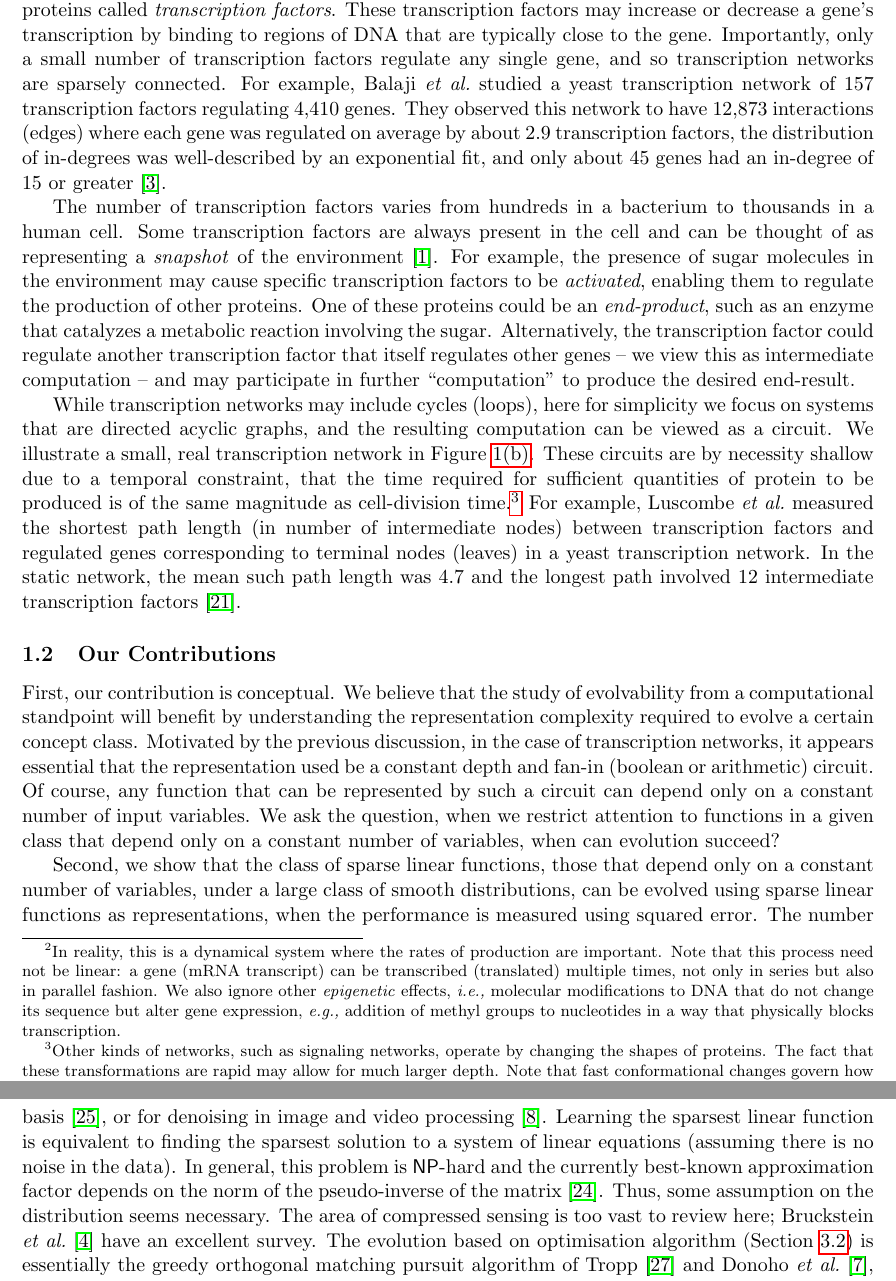
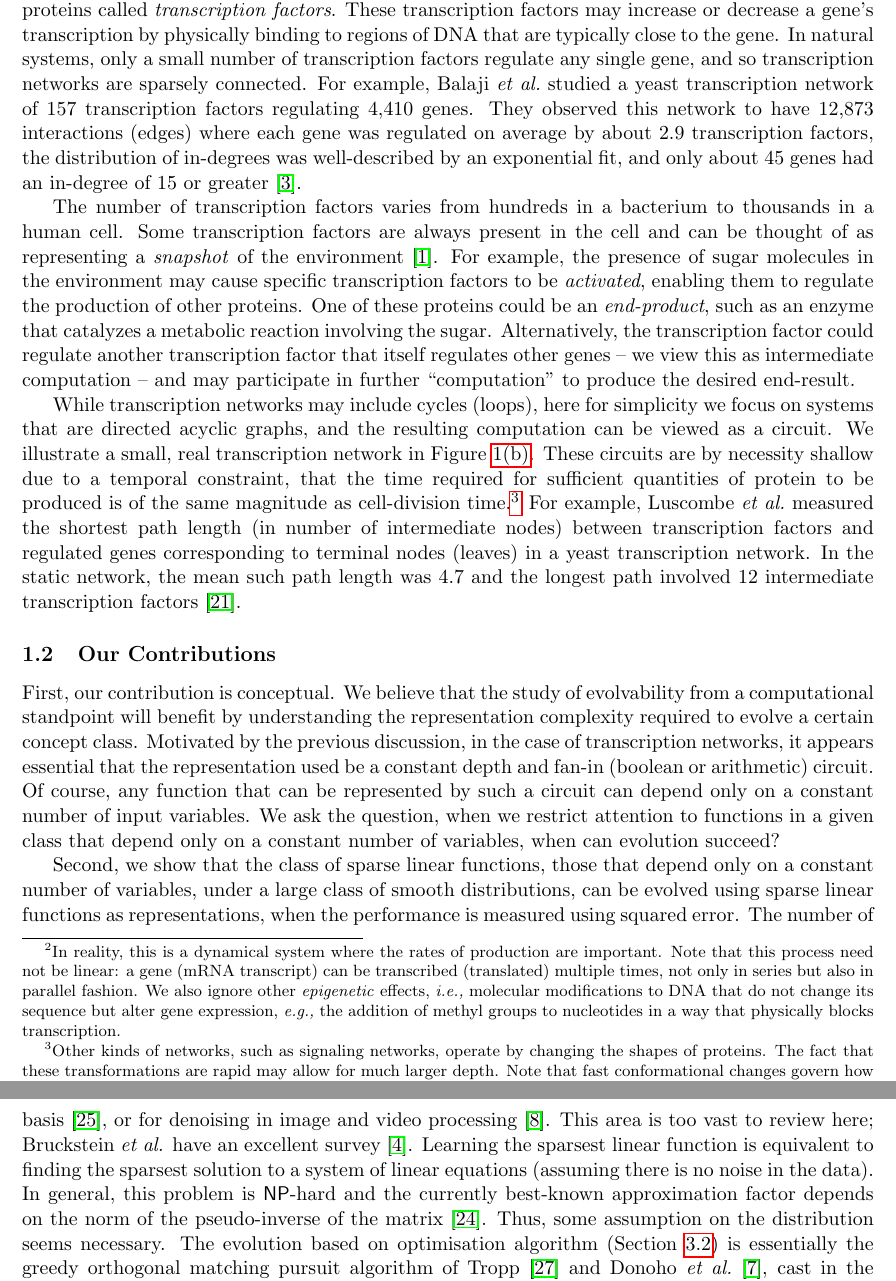
Before and after one commit to elaine84/evolve, a LaTeX paper (latex/main.tex, which reads latex/files/introduction.tex): two parts of pages 4 and 6 of 23, joined at a grey line, cut so that both start at the same text. Compiled offline with pdfLaTeX.

Commit message:
Minor edits in the rest of section 1

```diff
--- a/latex/files/introduction.tex
+++ b/latex/files/introduction.tex
@@ -121,13 +121,13 @@ production are important. Note that this process need not be linear: a gene (mRN
 transcript) can be transcribed (translated) multiple times, not only in series
 but also in parallel fashion.  We also ignore
 other \emph{epigenetic} effects, \ie molecular modifications to DNA that do not
-change its sequence but alter gene expression,~\eg addition of methyl groups to
-nucleotides in a way that physically blocks transcription.}
+change its sequence but alter gene expression,~\eg the addition of methyl groups
+to nucleotides in a way that physically blocks transcription.}
 In a transcription network, a gene's transcription may be regulated by a set of
 proteins called \emph{transcription factors}.
 These transcription factors may increase or decrease a gene's transcription by
-binding to regions of DNA that are typically close to the gene.
-Importantly, only a small number of transcription factors
+physically binding to regions of DNA that are typically close to the gene.
+In natural systems, only a small number of transcription factors
 regulate any single gene, and so transcription networks are sparsely connected.
 For example, Balaji~\etal studied a yeast
 transcription network of 157 transcription factors regulating 4,410 genes. They
@@ -254,14 +253,14 @@ sensing for sparse signal reconstruction~\cite{Candes:2008}; optimization with
 regularization or sparsity-inducing penalties in machine
 learning~\cite{Bach:2012}; sparse coding for learning an overcomplete
 basis~\cite{Olshausen:1997}, or for denoising in image and video
-processing~\cite{Elad:2010}. Learning the sparsest linear function is equivalent
+processing~\cite{Elad:2010}. This area is too vast to review here; Bruckstein
+\emph{et al.} have an excellent survey~\cite{Donoho:2009-sparse}.
+Learning the sparsest linear function is equivalent
 to finding the sparsest solution to a system of linear equations (assuming there
 is no noise in the data). In general, this problem is $\NP$-hard and the
 currently best-known approximation factor depends on the norm of the
 pseudo-inverse of the matrix~\cite{Natarajan:1995}.  Thus, some assumption on
-the distribution seems necessary. The area of compressed sensing is too vast to
-review here; Bruckstein \emph{et al.}~\cite{Donoho:2009-sparse} have an
-excellent survey.  The evolution based on optimisation algorithm
+the distribution seems necessary. The evolution based on optimisation algorithm
 (Section~\ref{sec:greedy}) is essentially the greedy orthogonal matching pursuit
 algorithm of Tropp~\cite{Tropp:2004-greed} and Donoho \emph{et
 al.}~\cite{Donoho:2006-recovery}, cast in the language of evolvability; these
```
Also changed, not shown: latex/files/introduction.tex (13 more changed lines).
